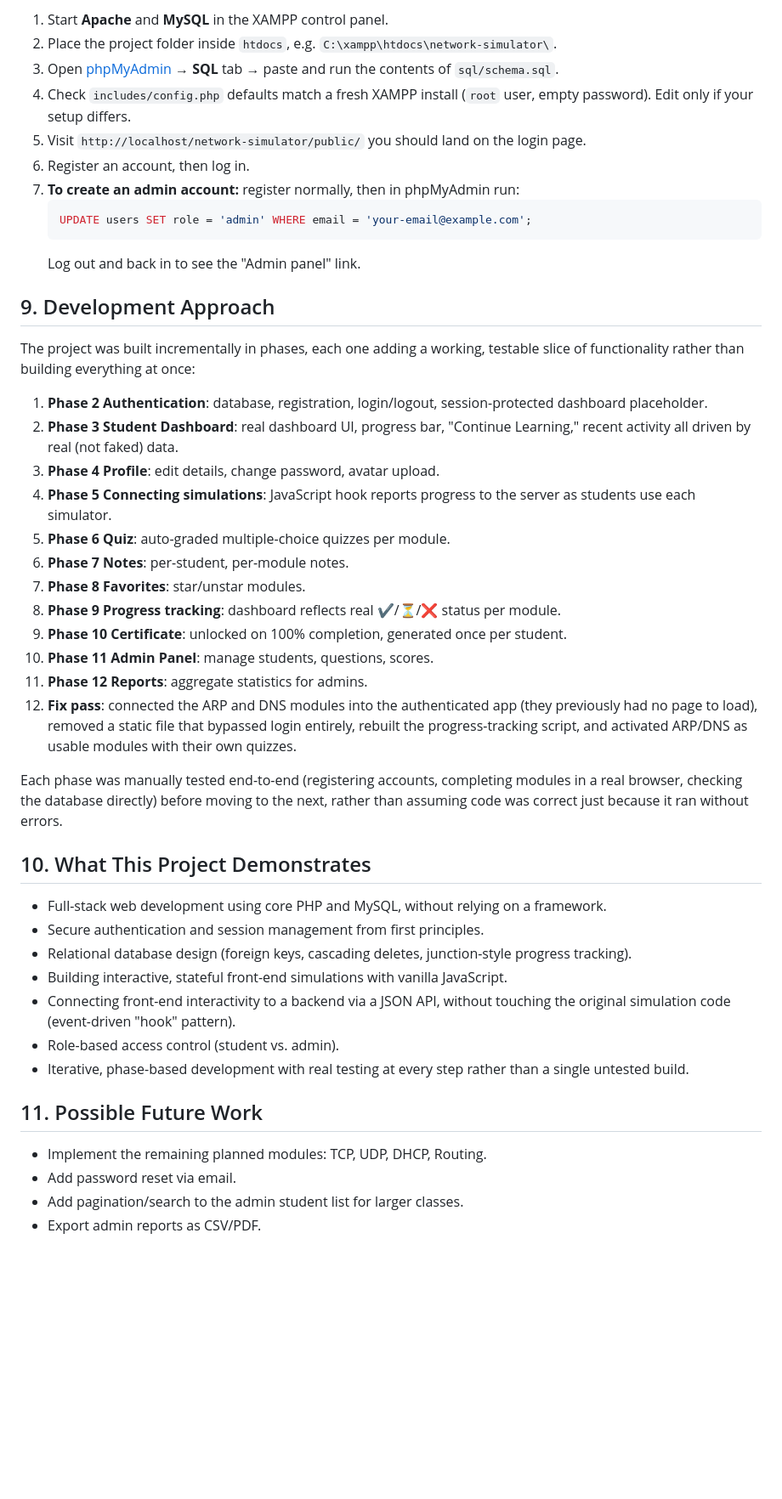
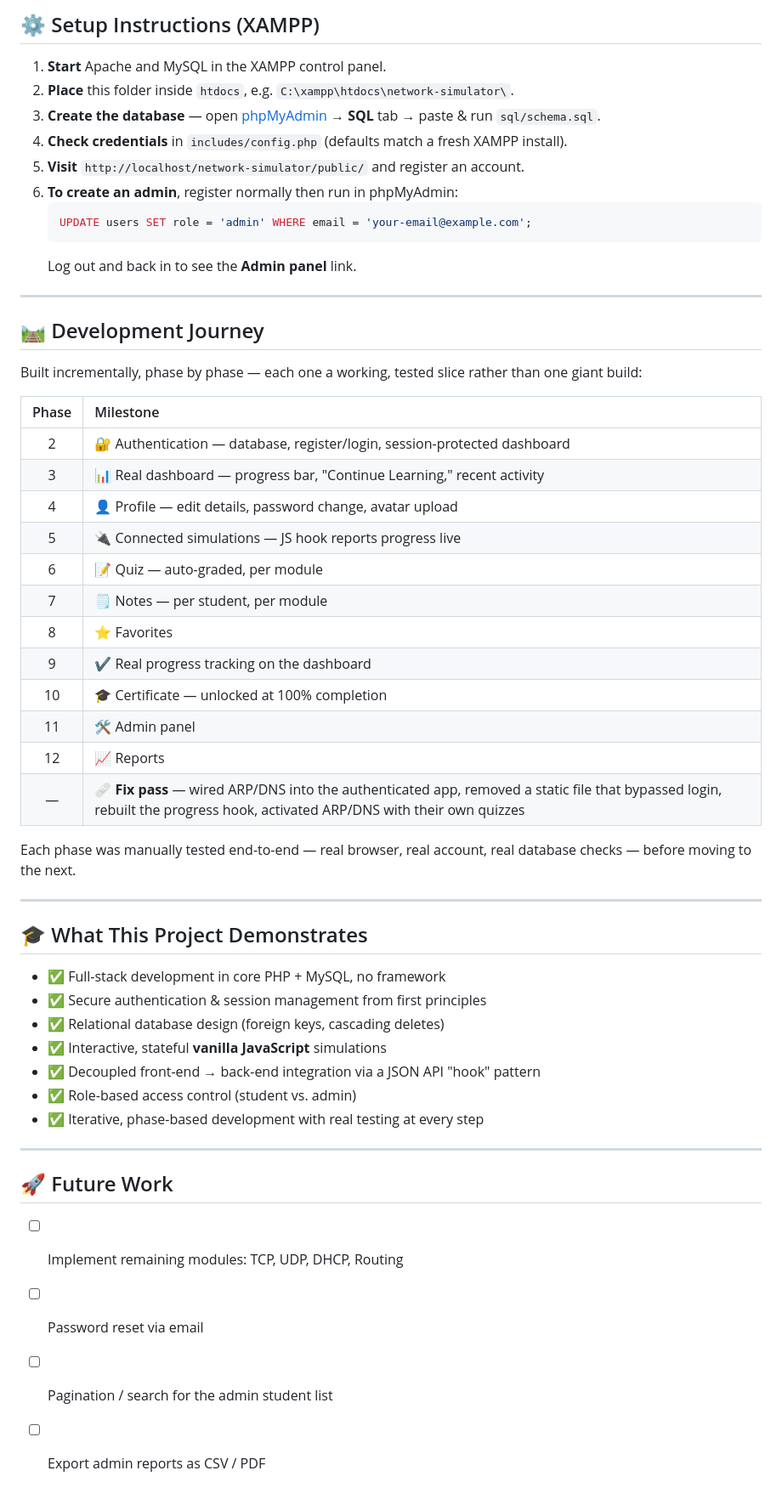
Before and after one commit to theashikd-git/Network_Concepts_Simulator, a Markdown page: README.md, the part around one of its changes. Shown at 85% size. Drawn GitHub-style; blank space fills up the shorter version.

````diff
--- a/README.md
+++ b/README.md
@@ -126,48 +171,57 @@ Foreign keys use `ON DELETE CASCADE`, so deleting a student automatically remove
 
-1. Start **Apache** and **MySQL** in the XAMPP control panel.
-2. Place the project folder inside `htdocs`, e.g. `C:\xampp\htdocs\network-simulator\`.
-3. Open [phpMyAdmin](http://localhost/phpmyadmin) → **SQL** tab → paste and run the contents of `sql/schema.sql`.
-4. Check `includes/config.php` defaults match a fresh XAMPP install (`root` user, empty password). Edit only if your setup differs.
-5. Visit `http://localhost/network-simulator/public/` you should land on the login page.
-6. Register an account, then log in.
-7. **To create an admin account:** register normally, then in phpMyAdmin run:
+## ⚙️ Setup Instructions (XAMPP)
+
+1. **Start** Apache and MySQL in the XAMPP control panel.
+2. **Place** this folder inside `htdocs`, e.g. `C:\xampp\htdocs\network-simulator\`.
+3. **Create the database** — open [phpMyAdmin](http://localhost/phpmyadmin) → **SQL** tab → paste & run `sql/schema.sql`.
+4. **Check credentials** in `includes/config.php` (defaults match a fresh XAMPP install).
+5. **Visit** `http://localhost/network-simulator/public/` and register an account.
+6. **To create an admin**, register normally then run in phpMyAdmin:
    ```sql
    UPDATE users SET role = 'admin' WHERE email = 'your-email@example.com';
    ```
-   Log out and back in to see the "Admin panel" link.
+   Log out and back in to see the **Admin panel** link.
 
-## 9. Development Approach
+---
 
-The project was built incrementally in phases, each one adding a working, testable slice of functionality rather than building everything at once:
+## 🛤️ Development Journey
 
-1. **Phase 2 Authentication**: database, registration, login/logout, session-protected dashboard placeholder.
-2. **Phase 3 Student Dashboard**: real dashboard UI, progress bar, "Continue Learning," recent activity all driven by real (not faked) data.
-3. **Phase 4 Profile**: edit details, change password, avatar upload.
-4. **Phase 5 Connecting simulations**: JavaScript hook reports progress to the server as students use each simulator.
-5. **Phase 6 Quiz**: auto-graded multiple-choice quizzes per module.
-6. **Phase 7 Notes**: per-student, per-module notes.
-7. **Phase 8 Favorites**: star/unstar modules.
-8. **Phase 9 Progress tracking**: dashboard reflects real ✔/⏳/❌ status per module.
-9. **Phase 10 Certificate**: unlocked on 100% completion, generated once per student.
-10. **Phase 11 Admin Panel**: manage students, questions, scores.
-11. **Phase 12 Reports**: aggregate statistics for admins.
-12. **Fix pass**: connected the ARP and DNS modules into the authenticated app (they previously had no page to load), removed a static file that bypassed login entirely, rebuilt the progress-tracking script, and activated ARP/DNS as usable modules with their own quizzes.
+Built incrementally, phase by phase — each one a working, tested slice rather than one giant build:
 
-Each phase was manually tested end-to-end (registering accounts, completing modules in a real browser, checking the database directly) before moving to the next, rather than assuming code was correct just because it ran without errors.
+| Phase | Milestone |
+|:---:|:---|
+| 2 | 🔐 Authentication — database, register/login, session-protected dashboard |
+| 3 | 📊 Real dashboard — progress bar, "Continue Learning," recent activity |
+| 4 | 👤 Profile — edit details, password change, avatar upload |
+| 5 | 🔌 Connected simulations — JS hook reports progress live |
+| 6 | 📝 Quiz — auto-graded, per module |
+| 7 | 🗒️ Notes — per student, per module |
+| 8 | ⭐ Favorites |
+| 9 | ✔️ Real progress tracking on the dashboard |
+| 10 | 🎓 Certificate — unlocked at 100% completion |
+| 11 | 🛠️ Admin panel |
+| 12 | 📈 Reports |
+| — | 🩹 **Fix pass** — wired ARP/DNS into the authenticated app, removed a static file that bypassed login, rebuilt the progress hook, activated ARP/DNS with their own quizzes |
 
-## 10. What This Project Demonstrates
+Each phase was manually tested end-to-end — real browser, real account, real database checks — before moving to the next.
 
-- Full-stack web development using core PHP and MySQL, without relying on a framework.
-- Secure authentication and session management from first principles.
-- Relational database design (foreign keys, cascading deletes, junction-style progress tracking).
-- Building interactive, stateful front-end simulations with vanilla JavaScript.
-- Connecting front-end interactivity to a backend via a JSON API, without touching the original simulation code (event-driven "hook" pattern).
-- Role-based access control (student vs. admin).
-- Iterative, phase-based development with real testing at every step rather than a single untested build.
+---
 
-## 11. Possible Future Work
+## 🎓 What This Project Demonstrates
 
-- Implement the remaining planned modules: TCP, UDP, DHCP, Routing.
-- Add password reset via email.
-- Add pagination/search to the admin student list for larger classes.
-- Export admin reports as CSV/PDF.
+- ✅ Full-stack development in core PHP + MySQL, no framework
+- ✅ Secure authentication & session management from first principles
+- ✅ Relational database design (foreign keys, cascading deletes)
+- ✅ Interactive, stateful **vanilla JavaScript** simulations
+- ✅ Decoupled front-end → back-end integration via a JSON API "hook" pattern
+- ✅ Role-based access control (student vs. admin)
+- ✅ Iterative, phase-based development with real testing at every step
+
+---
+
+## 🚀 Future Work
+
+- [ ] Implement remaining modules: TCP, UDP, DHCP, Routing
+- [ ] Password reset via email
+- [ ] Pagination / search for the admin student list
+- [ ] Export admin reports as CSV / PDF
````
Also changed, not shown: other parts of README.md (+136 -91 lines).
